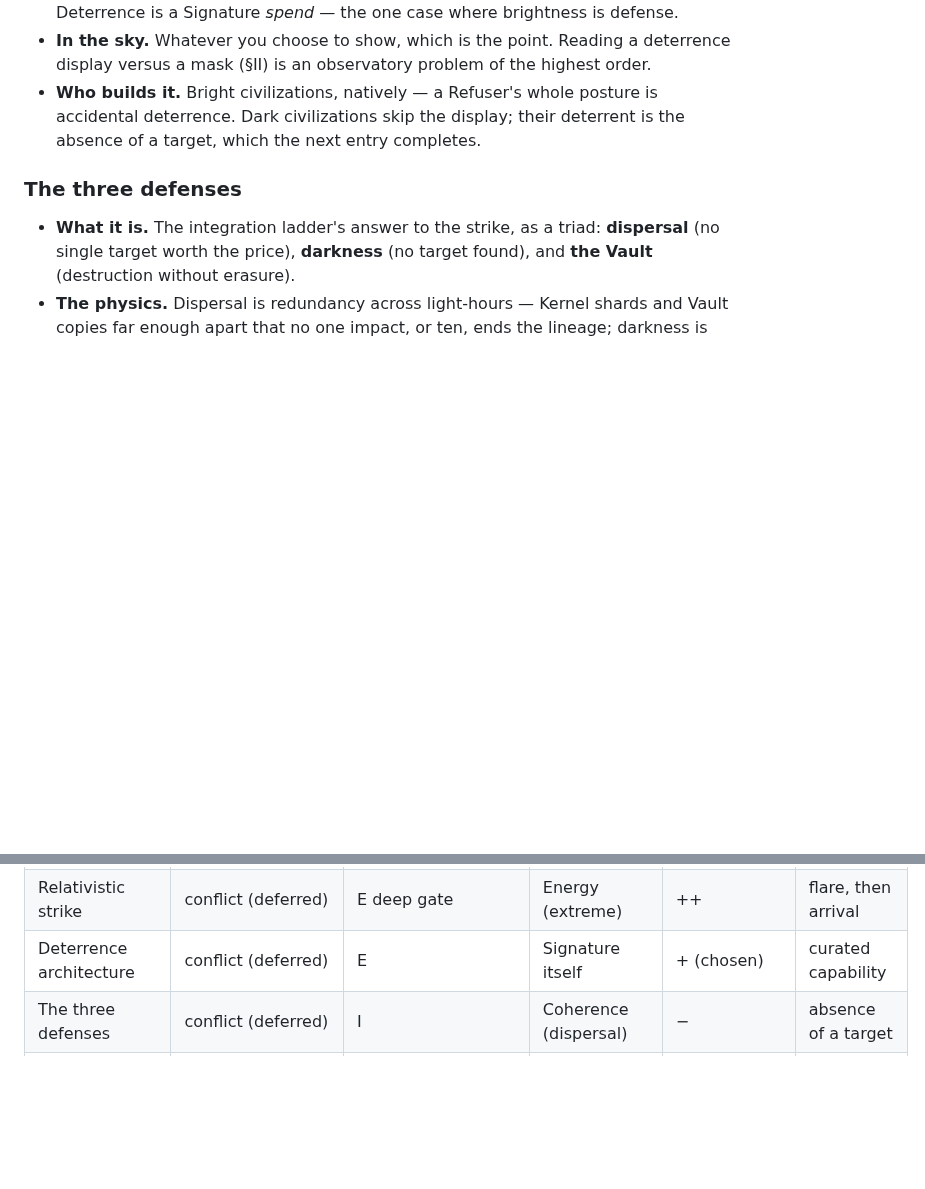
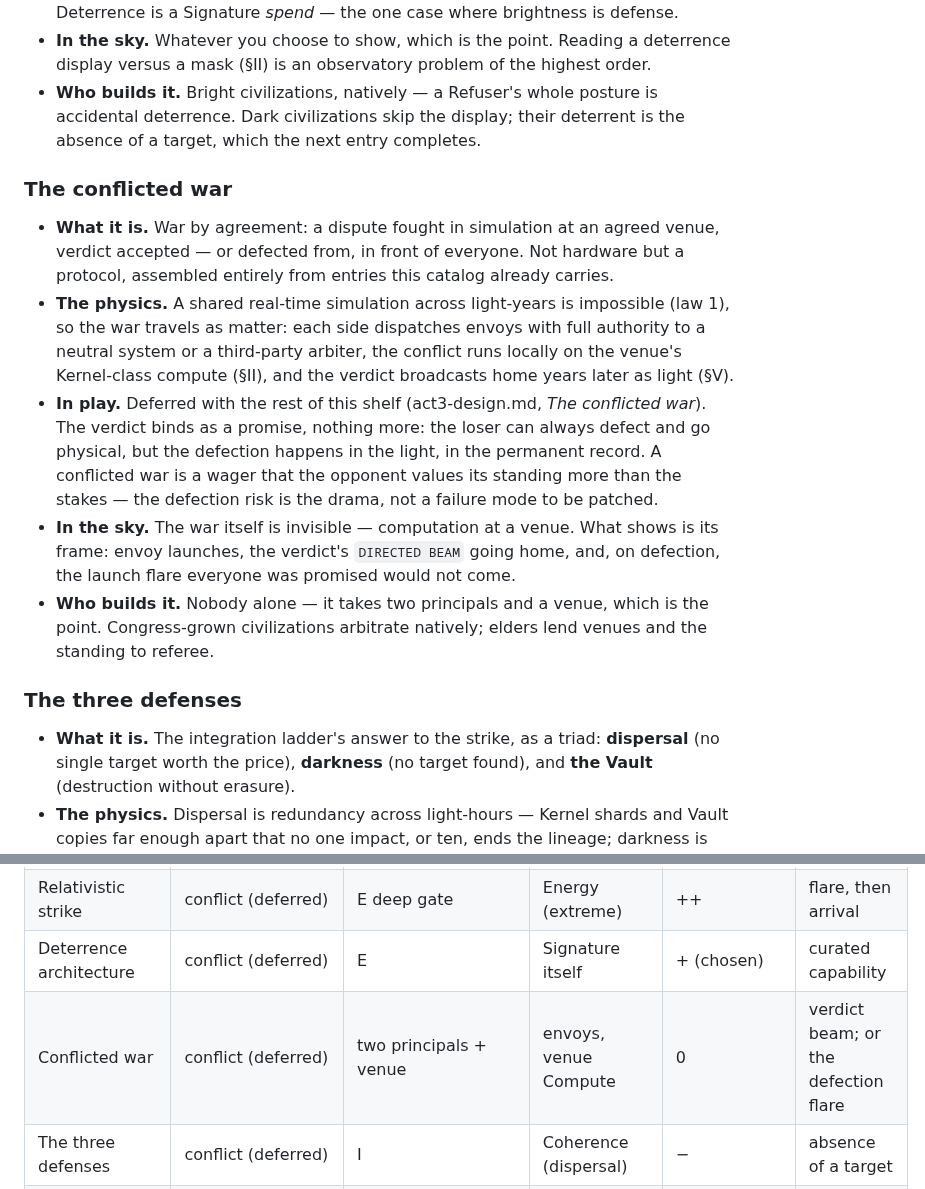
Before and after one commit to johnpolacek/holos-game, a Markdown page: docs/technology.md, 2 parts joined by grey strips. GitHub-like rendering; blank space fills up the shorter version.

Commit message:
Add the conflicted war to the deferred conflict shelf
The simulated-war-at-a-venue mechanic from act3-design.md and the vision
roadmap had no entry in the technology catalog's conflict section. Add it
as a deferred protocol entry (built from existing pieces: envoys, venue
compute, verdict beams) plus a master-table row.

Co-Authored-By: Claude Fable 5 <noreply@anthropic.com>
Claude-Session: https://claude.ai/code/session_01VxHZYEGsFTrrzVajtkFUFt

```diff
--- a/docs/technology.md
+++ b/docs/technology.md
@@ -735,6 +735,31 @@ above already casts a shadow on this shelf.
   their deterrent is the absence of a target, which the next entry
   completes.
 
+### The conflicted war
+
+- **What it is.** War by agreement: a dispute fought in simulation at an
+  agreed venue, verdict accepted — or defected from, in front of everyone.
+  Not hardware but a protocol, assembled entirely from entries this
+  catalog already carries.
+- **The physics.** A shared real-time simulation across light-years is
+  impossible (law 1), so the war travels as matter: each side dispatches
+  envoys with full authority to a neutral system or a third-party
+  arbiter, the conflict runs locally on the venue's Kernel-class compute
+  (§II), and the verdict broadcasts home years later as light (§V).
+- **In play.** Deferred with the rest of this shelf (act3-design.md, *The
+  conflicted war*). The verdict binds as a promise, nothing more: the
+  loser can always defect and go physical, but the defection happens in
+  the light, in the permanent record. A conflicted war is a wager that
+  the opponent values its standing more than the stakes — the defection
+  risk is the drama, not a failure mode to be patched.
+- **In the sky.** The war itself is invisible — computation at a venue.
+  What shows is its frame: envoy launches, the verdict's `DIRECTED BEAM`
+  going home, and, on defection, the launch flare everyone was promised
+  would not come.
+- **Who builds it.** Nobody alone — it takes two principals and a venue,
+  which is the point. Congress-grown civilizations arbitrate natively;
+  elders lend venues and the standing to referee.
+
 ### The three defenses
 
 - **What it is.** The integration ladder's answer to the strike, as a
@@ -874,6 +899,7 @@ the Signature direction; **Sky** is the primary observatory read.
 | Payload stack | message | any | Compute | — | meaning, not signature |
 | Relativistic strike | conflict (deferred) | E deep gate | Energy (extreme) | ++ | flare, then arrival |
 | Deterrence architecture | conflict (deferred) | E | Signature itself | + (chosen) | curated capability |
+| Conflicted war | conflict (deferred) | two principals + venue | envoys, venue Compute | 0 | verdict beam; or the defection flare |
 | The three defenses | conflict (deferred) | I | Coherence (dispersal) | − | absence of a target |
 | The harness | Refuser | E only | Energy, vigilance | + by charter | `BROADCAST LEAKAGE` |
 | The throne world | Refuser | — | everything, locally | ++ by charter | `LIVING WORLD` + leakage |
```
